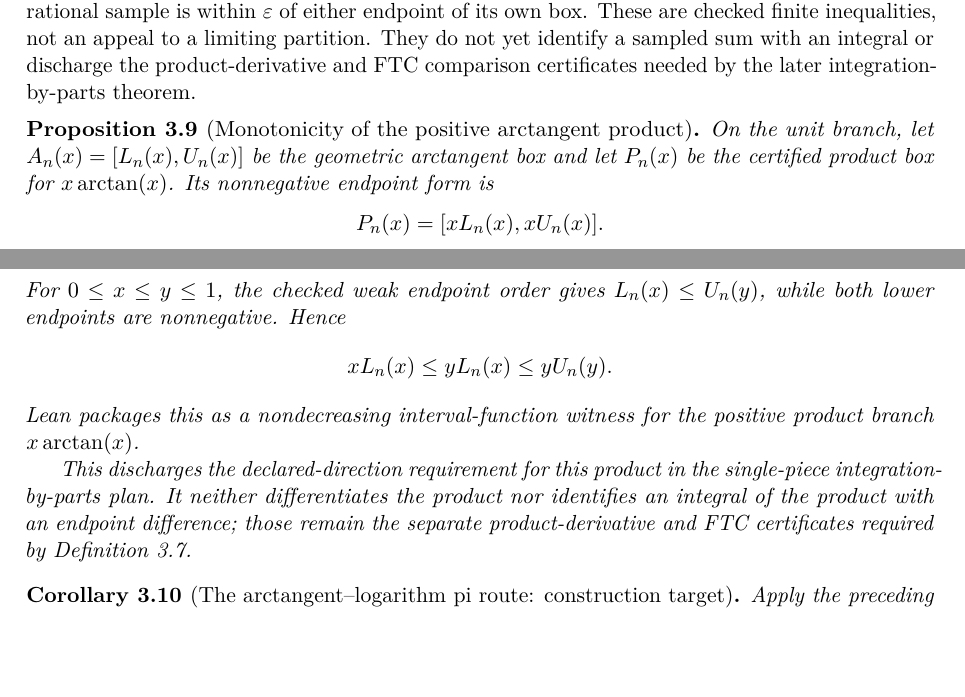
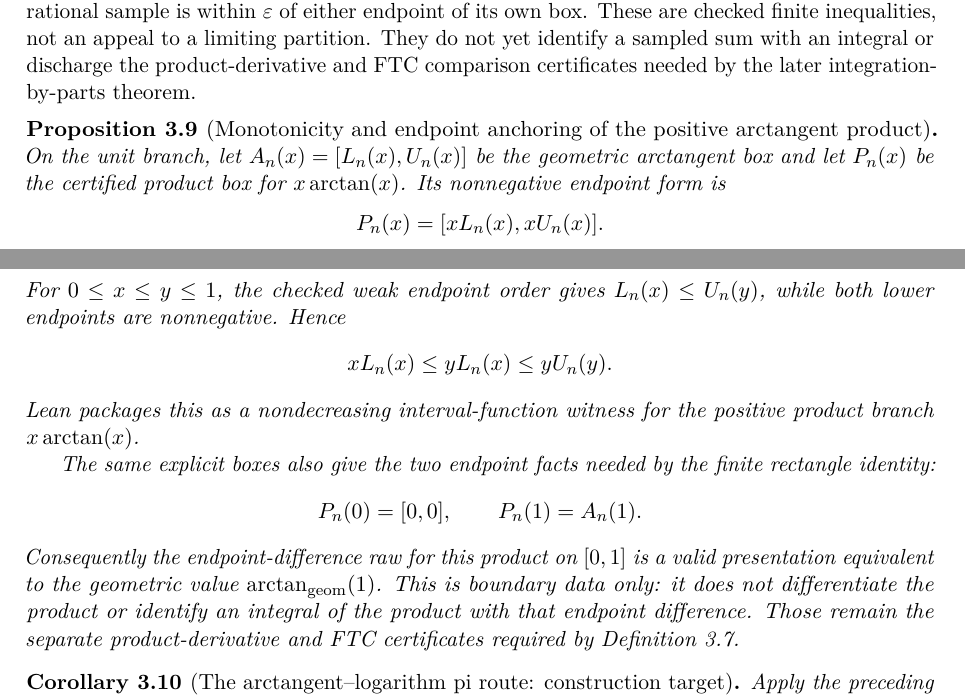
Before and after one commit to liuyao12/computable-analysis, a LaTeX thesis (blueprint/src/web.tex, which reads blueprint/src/03-integrals.tex): two parts of pages 46 and 47 of 125, joined at a grey line, cut so that both start at the same text, the shorter picture padded with empty space. Compiled offline with pdfLaTeX.

Commit message:
Anchor arctangent product endpoints

```diff
--- a/blueprint/src/03-integrals.tex
+++ b/blueprint/src/03-integrals.tex
@@ -576,7 +576,7 @@ product-derivative and FTC comparison certificates needed by the later
 integration-by-parts theorem.
 \end{definition}
 
-\begin{proposition}[Monotonicity of the positive arctangent product]
+\begin{proposition}[Monotonicity and endpoint anchoring of the positive arctangent product]
 \label{prop:coordinate-arctangent-monotonicity}
 \uses{def:arctangent-sampled-monotonicity}
 \leanok
@@ -594,10 +594,18 @@ For \(0\le x\le y\le1\), the checked weak endpoint order gives
 Lean packages this as a nondecreasing interval-function witness for the
 positive product branch \(x\arctan(x)\).
 
-This discharges the declared-direction requirement for this product in the
-single-piece integration-by-parts plan.  It neither differentiates the
-product nor identifies an integral of the product with an endpoint
-difference; those remain the separate product-derivative and FTC
+The same explicit boxes also give the two endpoint facts needed by the
+finite rectangle identity:
+\[
+  P_n(0)=[0,0],
+  \qquad
+  P_n(1)=A_n(1).
+\]
+Consequently the endpoint-difference raw for this product on \([0,1]\) is a
+valid presentation equivalent to the geometric value
+\(\arctan_{\mathrm{geom}}(1)\).  This is boundary data only: it does not
+differentiate the product or identify an integral of the product with that
+endpoint difference.  Those remain the separate product-derivative and FTC
 certificates required by \cref{thm:integration-by-parts-certificate}.
 \end{proposition}
 
```
Also changed, not shown: GOALS.md (+5 -0 lines), README.md, 2 other files.
